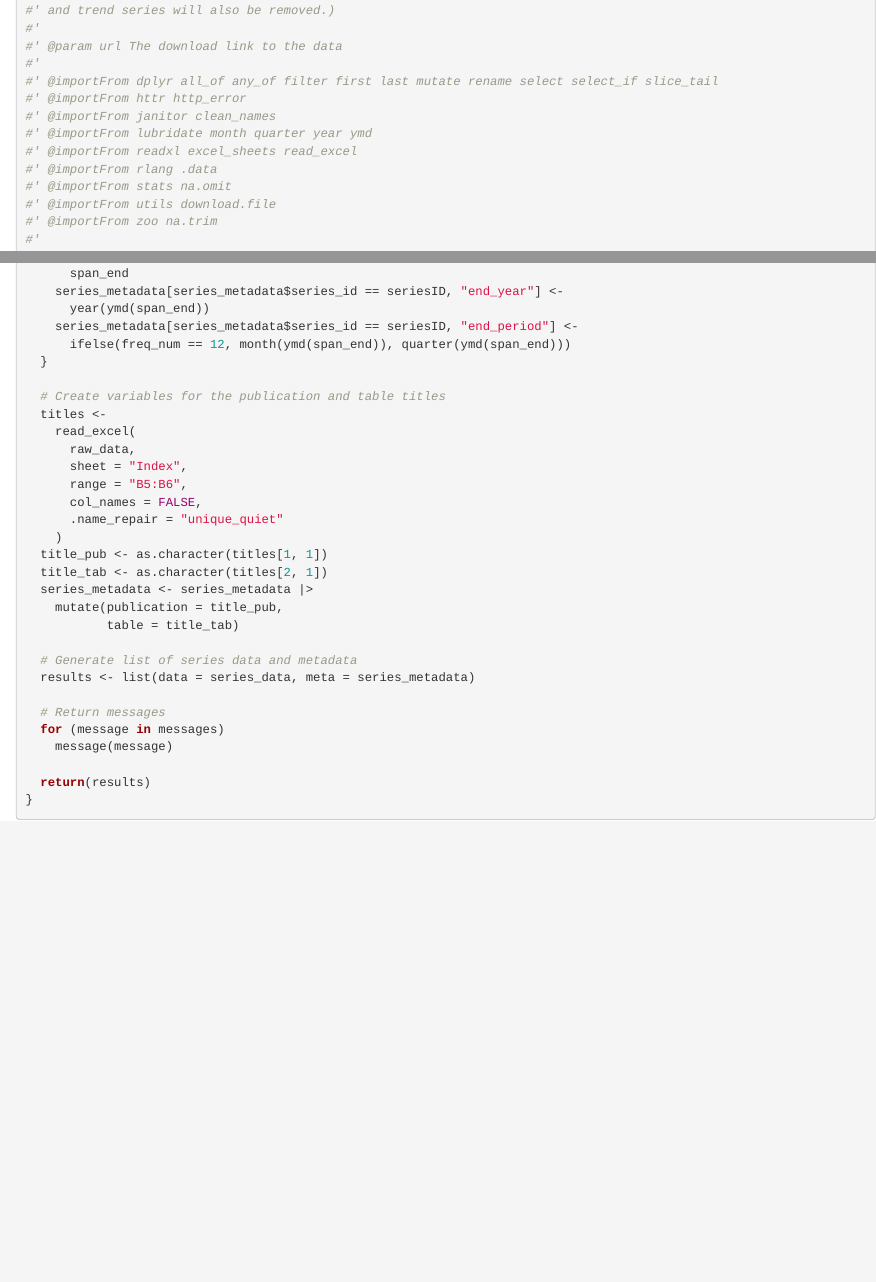
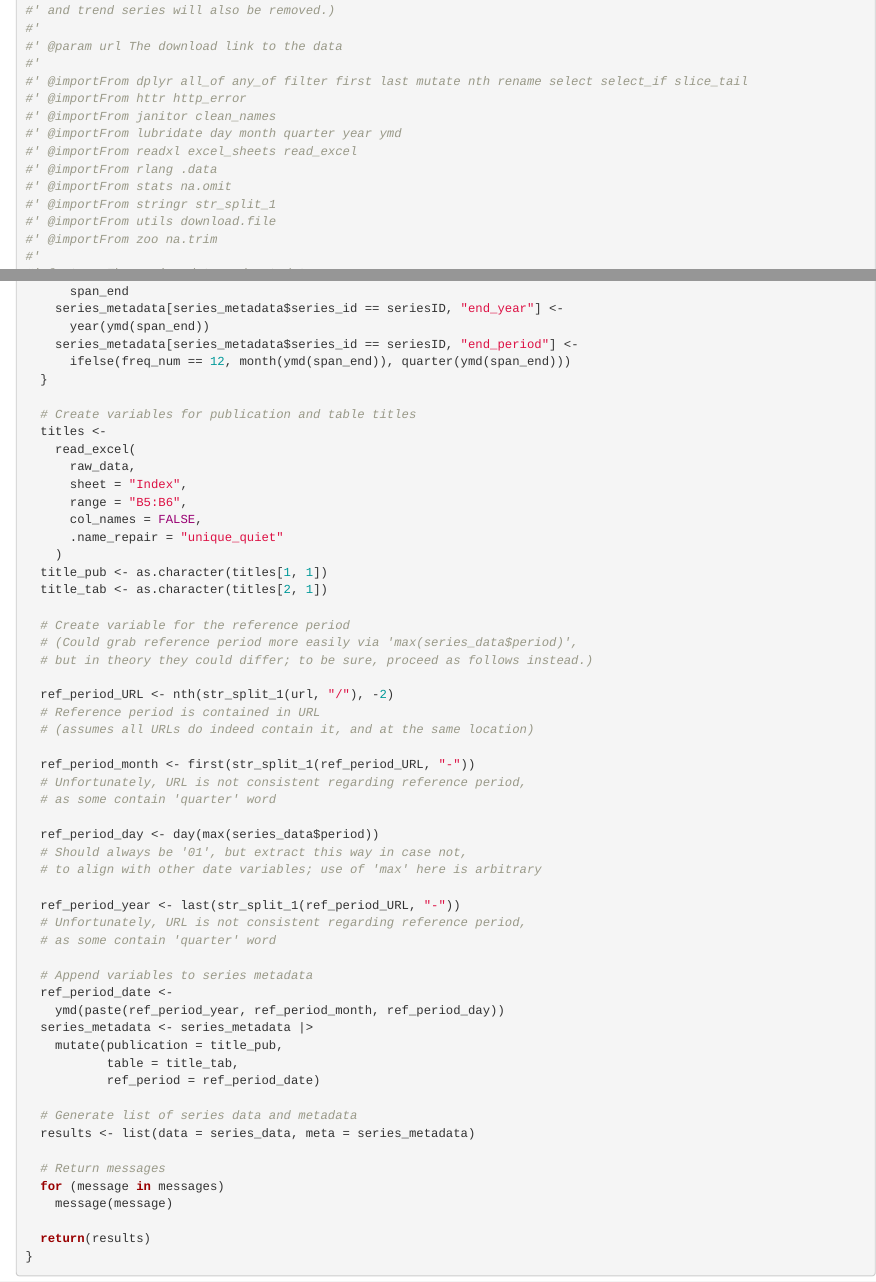
Before and after one commit to a-s-russo/sjx, an R Markdown document (dev/flat_save_data.Rmd): the page in a window 1100 px wide, from 1000 px down, and a second part further down, joined at a grey line. Rendered offline with R 4.5, knitr and Pandoc, with nearby package versions; code that draws random numbers runs with fixed seeds of ours.

Commit message:
Add reference period variable to series metadata

```diff
--- a/dev/flat_save_data.Rmd
+++ b/dev/flat_save_data.Rmd
@@ -69,13 +69,14 @@ library("zoo")
 #'
 #' @param url The download link to the data
 #'
-#' @importFrom dplyr all_of any_of filter first last mutate rename select select_if slice_tail
+#' @importFrom dplyr all_of any_of filter first last mutate nth rename select select_if slice_tail
 #' @importFrom httr http_error
 #' @importFrom janitor clean_names
-#' @importFrom lubridate month quarter year ymd
+#' @importFrom lubridate day month quarter year ymd
 #' @importFrom readxl excel_sheets read_excel
 #' @importFrom rlang .data
 #' @importFrom stats na.omit
+#' @importFrom stringr str_split_1
 #' @importFrom utils download.file
 #' @importFrom zoo na.trim
 #'
@@ -334,7 +335,7 @@ download_ts <- function(url) {
       ifelse(freq_num == 12, month(ymd(span_end)), quarter(ymd(span_end)))
   }
 
-  # Create variables for the publication and table titles
+  # Create variables for publication and table titles
   titles <-
     read_excel(
       raw_data,
@@ -345,9 +346,34 @@ download_ts <- function(url) {
     )
   title_pub <- as.character(titles[1, 1])
   title_tab <- as.character(titles[2, 1])
+
+  # Create variable for the reference period
+  # (Could grab reference period more easily via 'max(series_data$period)',
+  # but in theory they could differ; to be sure, proceed as follows instead.)
+
+  ref_period_URL <- nth(str_split_1(url, "/"), -2)
+  # Reference period is contained in URL
+  # (assumes all URLs do indeed contain it, and at the same location)
+
+  ref_period_month <- first(str_split_1(ref_period_URL, "-"))
+  # Unfortunately, URL is not consistent regarding reference period,
+  # as some contain 'quarter' word
+
+  ref_period_day <- day(max(series_data$period))
+  # Should always be '01', but extract this way in case not,
+  # to align with other date variables; use of 'max' here is arbitrary
+
+  ref_period_year <- last(str_split_1(ref_period_URL, "-"))
+  # Unfortunately, URL is not consistent regarding reference period,
+  # as some contain 'quarter' word
+
+  # Append variables to series metadata
+  ref_period_date <-
+    ymd(paste(ref_period_year, ref_period_month, ref_period_day))
   series_metadata <- series_metadata |>
     mutate(publication = title_pub,
-           table = title_tab)
+           table = title_tab,
+           ref_period = ref_period_date)
 
   # Generate list of series data and metadata
   results <- list(data = series_data, meta = series_metadata)
```
Also changed, not shown: R/download_ts.R (+30 -4 lines), 1 other file.
